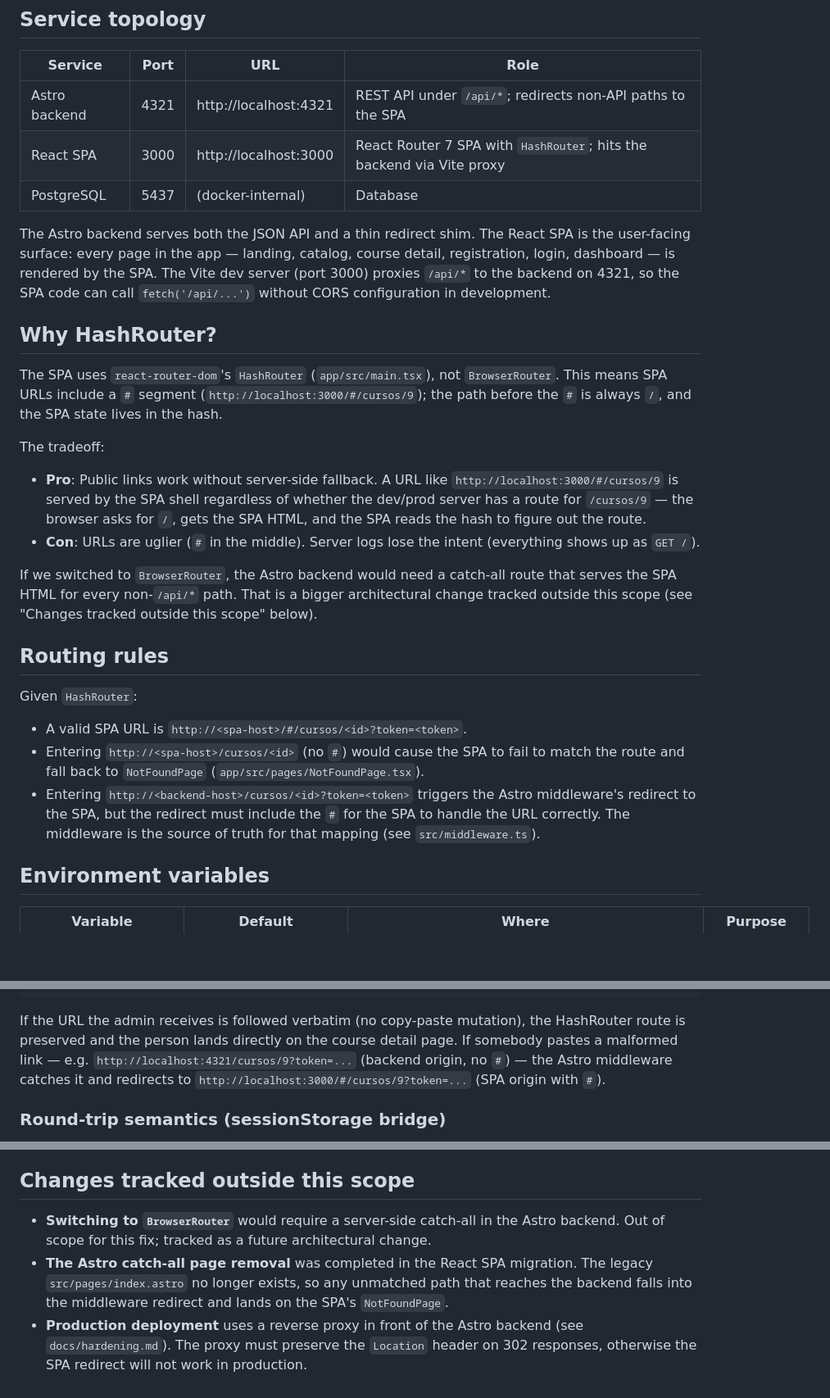
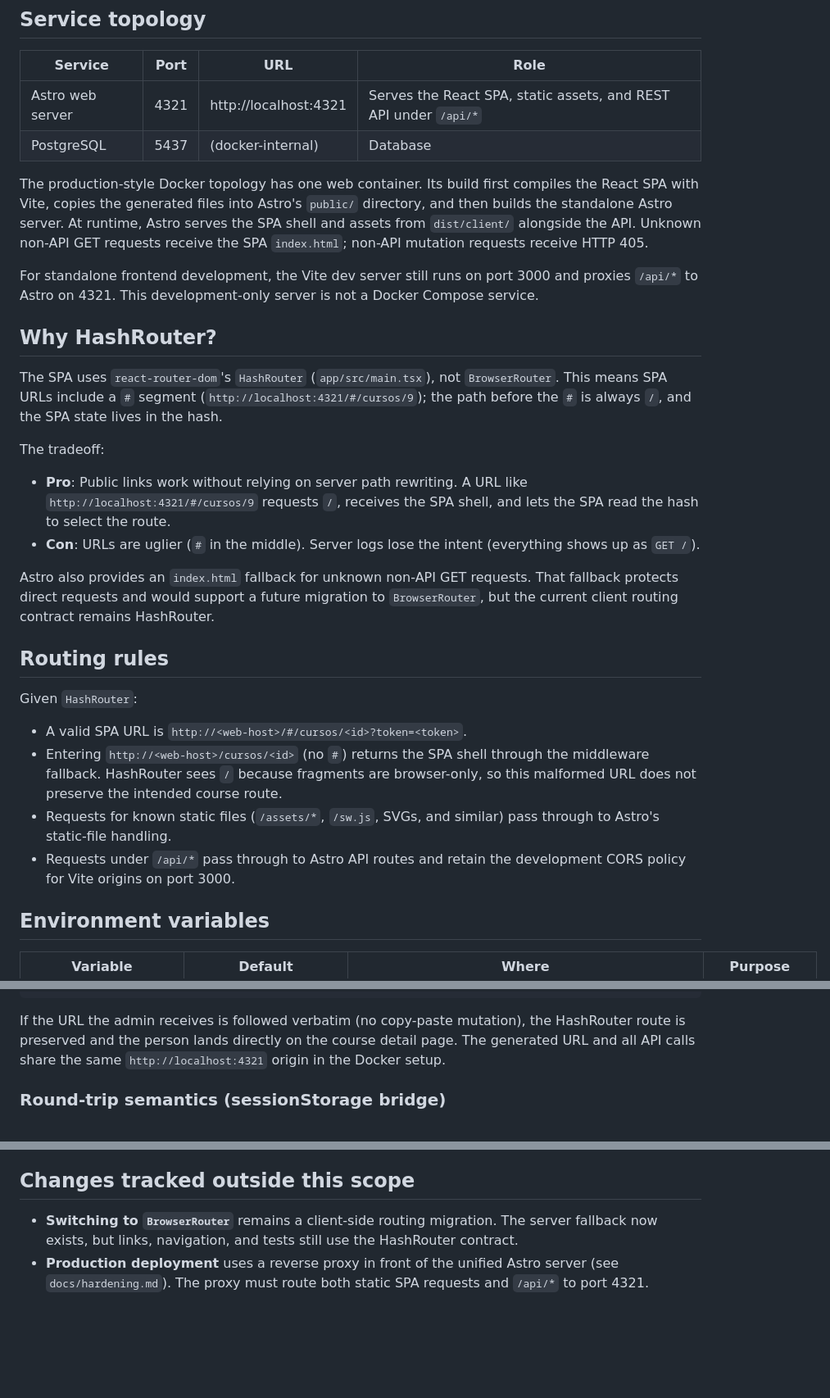
Before and after one commit to KelMiranda/evolution-beauty, a Markdown page: docs/architecture.md, 3 parts joined by grey strips. Shown at 82% size. GitHub-like rendering; blank space fills up the shorter version.

Commit message:
docs(architecture): document unified port 4321 setup

```diff
--- a/docs/architecture.md
+++ b/docs/architecture.md
@@ -4,52 +4,52 @@
 
 | Service | Port | URL | Role |
 |---|---|---|---|
-| Astro backend | 4321 | http://localhost:4321 | REST API under `/api/*`; redirects non-API paths to the SPA |
-| React SPA | 3000 | http://localhost:3000 | React Router 7 SPA with `HashRouter`; hits the backend via Vite proxy |
+| Astro web server | 4321 | http://localhost:4321 | Serves the React SPA, static assets, and REST API under `/api/*` |
 | PostgreSQL | 5437 | (docker-internal) | Database |
 
-The Astro backend serves both the JSON API and a thin redirect shim. The
-React SPA is the user-facing surface: every page in the app — landing,
-catalog, course detail, registration, login, dashboard — is rendered by
-the SPA. The Vite dev server (port 3000) proxies `/api/*` to the backend
-on 4321, so the SPA code can call `fetch('/api/...')` without CORS
-configuration in development.
+The production-style Docker topology has one web container. Its build first
+compiles the React SPA with Vite, copies the generated files into Astro's
+`public/` directory, and then builds the standalone Astro server. At runtime,
+Astro serves the SPA shell and assets from `dist/client/` alongside the API.
+Unknown non-API GET requests receive the SPA `index.html`; non-API mutation
+requests receive HTTP 405.
+
+For standalone frontend development, the Vite dev server still runs on port
+3000 and proxies `/api/*` to Astro on 4321. This development-only server is not
+a Docker Compose service.
 
 ## Why HashRouter?
 
 The SPA uses `react-router-dom`'s `HashRouter` (`app/src/main.tsx`),
 not `BrowserRouter`. This means SPA URLs include a `#` segment
-(`http://localhost:3000/#/cursos/9`); the path before the `#` is always
+(`http://localhost:4321/#/cursos/9`); the path before the `#` is always
 `/`, and the SPA state lives in the hash.
 
 The tradeoff:
 
-- **Pro**: Public links work without server-side fallback. A URL like
-  `http://localhost:3000/#/cursos/9` is served by the SPA shell
-  regardless of whether the dev/prod server has a route for `/cursos/9`
-  — the browser asks for `/`, gets the SPA HTML, and the SPA reads the
-  hash to figure out the route.
+- **Pro**: Public links work without relying on server path rewriting. A URL
+  like `http://localhost:4321/#/cursos/9` requests `/`, receives the SPA
+  shell, and lets the SPA read the hash to select the route.
 - **Con**: URLs are uglier (`#` in the middle). Server logs lose the
   intent (everything shows up as `GET /`).
 
-If we switched to `BrowserRouter`, the Astro backend would need a
-catch-all route that serves the SPA HTML for every non-`/api/*` path.
-That is a bigger architectural change tracked outside this scope (see
-"Changes tracked outside this scope" below).
+Astro also provides an `index.html` fallback for unknown non-API GET requests.
+That fallback protects direct requests and would support a future migration to
+`BrowserRouter`, but the current client routing contract remains HashRouter.
 
 ## Routing rules
 
 Given `HashRouter`:
 
-- A valid SPA URL is `http://<spa-host>/#/cursos/<id>?token=<token>`.
-- Entering `http://<spa-host>/cursos/<id>` (no `#`) would cause the
-  SPA to fail to match the route and fall back to `NotFoundPage`
-  (`app/src/pages/NotFoundPage.tsx`).
-- Entering `http://<backend-host>/cursos/<id>?token=<token>` triggers
-  the Astro middleware's redirect to the SPA, but the redirect must
-  include the `#` for the SPA to handle the URL correctly. The
-  middleware is the source of truth for that mapping (see
-  `src/middleware.ts`).
+- A valid SPA URL is `http://<web-host>/#/cursos/<id>?token=<token>`.
+- Entering `http://<web-host>/cursos/<id>` (no `#`) returns the SPA shell
+  through the middleware fallback. HashRouter sees `/` because fragments are
+  browser-only, so this malformed URL does not preserve the intended course
+  route.
+- Requests for known static files (`/assets/*`, `/sw.js`, SVGs, and similar)
+  pass through to Astro's static-file handling.
+- Requests under `/api/*` pass through to Astro API routes and retain the
+  development CORS policy for Vite origins on port 3000.
 
 ## Environment variables
 
@@ -106,10 +105,8 @@ person (any browser, no auth)
 
 If the URL the admin receives is followed verbatim (no copy-paste
 mutation), the HashRouter route is preserved and the person lands
-directly on the course detail page. If somebody pastes a malformed
-link — e.g. `http://localhost:4321/cursos/9?token=...` (backend
-origin, no `#`) — the Astro middleware catches it and redirects to
-`http://localhost:3000/#/cursos/9?token=...` (SPA origin with `#`).
+directly on the course detail page. The generated URL and all API calls share
+the same `http://localhost:4321` origin in the Docker setup.
 
 ### Round-trip semantics (sessionStorage bridge)
 
@@ -275,14 +272,9 @@ logger as `courseId` only.
 
 ## Changes tracked outside this scope
 
-- **Switching to `BrowserRouter`** would require a server-side
-  catch-all in the Astro backend. Out of scope for this fix; tracked
-  as a future architectural change.
-- **The Astro catch-all page removal** was completed in the React SPA
-  migration. The legacy `src/pages/index.astro` no longer exists, so
-  any unmatched path that reaches the backend falls into the
-  middleware redirect and lands on the SPA's `NotFoundPage`.
-- **Production deployment** uses a reverse proxy in front of the
-  Astro backend (see `docs/hardening.md`). The proxy must preserve
-  the `Location` header on 302 responses, otherwise the SPA
-  redirect will not work in production.
+- **Switching to `BrowserRouter`** remains a client-side routing migration. The
+  server fallback now exists, but links, navigation, and tests still use the
+  HashRouter contract.
+- **Production deployment** uses a reverse proxy in front of the unified Astro
+  server (see `docs/hardening.md`). The proxy must route both static SPA
+  requests and `/api/*` to port 4321.
```
Also changed, not shown: other parts of docs/architecture.md (+5 -6 lines).
